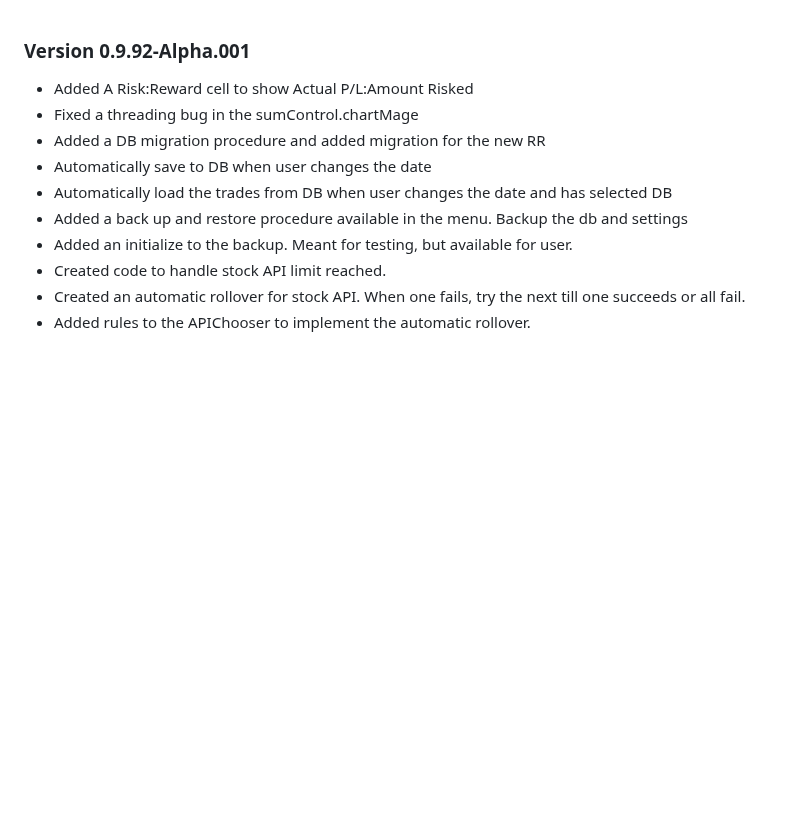
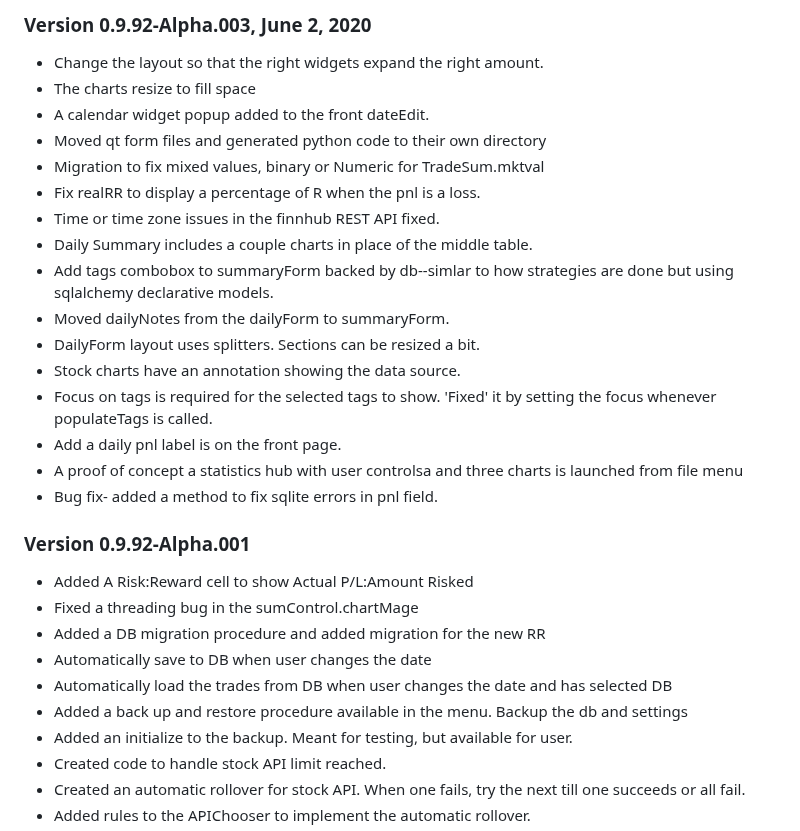
Before and after one commit to MikePia/structjour, a Markdown page: changes.md, the part around the change. Drawn GitHub-style; blank space fills up the shorter version.

```diff
--- a/changes.md
+++ b/changes.md
@@ -1,3 +1,21 @@
+### Version 0.9.92-Alpha.003, June 2, 2020
+* Change the layout so that the right widgets expand the right amount.
+* The charts resize to fill space
+* A calendar widget popup added to the front dateEdit.
+* Moved qt form files and generated python code to their own directory
+* Migration to fix mixed values, binary or Numeric for TradeSum.mktval
+* Fix realRR to display a percentage of R when the pnl is a loss.
+* Time or time zone issues in the finnhub REST API fixed.
+* Daily Summary includes a couple charts in place of the middle table.
+* Add tags combobox to summaryForm backed by db--simlar to how strategies are done but using sqlalchemy declarative models.
+* Moved dailyNotes from the dailyForm to summaryForm.
+* DailyForm layout uses splitters. Sections can be resized a bit.
+* Stock charts have an annotation showing the data source.
+* Focus on tags is required for the selected tags to show. 'Fixed' it by setting the focus whenever populateTags is called.
+* Add a daily pnl label is on the front page.
+* A proof of concept a statistics hub with user controlsa and three charts is launched from file menu
+* Bug fix- added a method to fix sqlite errors in pnl field.
+
 ### Version 0.9.92-Alpha.001
 
 * Added A Risk:Reward cell to show Actual P/L:Amount Risked
```
Also changed, not shown: readme.md (+12 -0 lines), images/dailysummary2.png (added), images/statisticshub.png (added), 4 other files.
